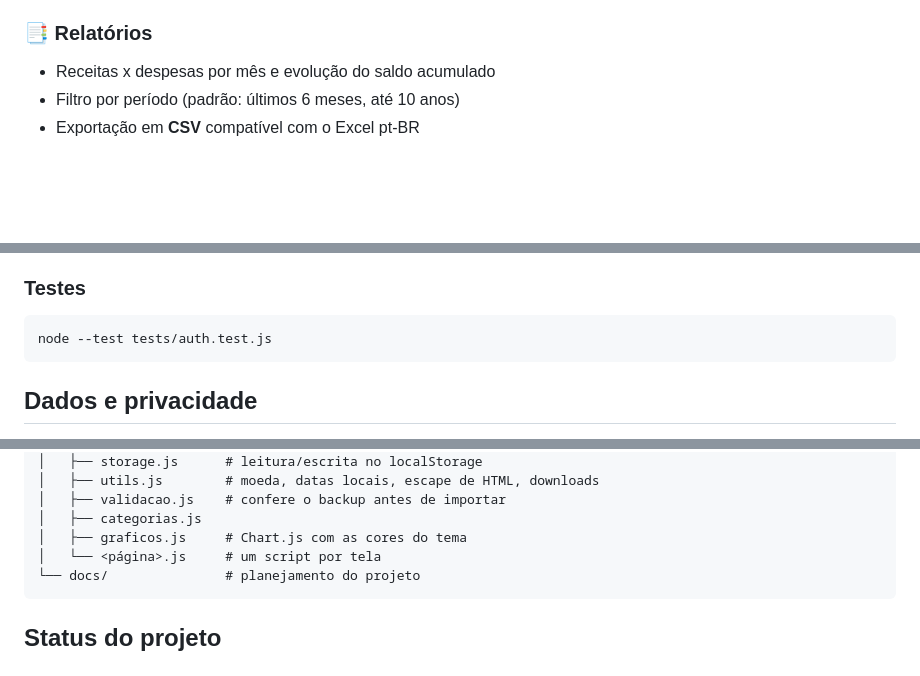
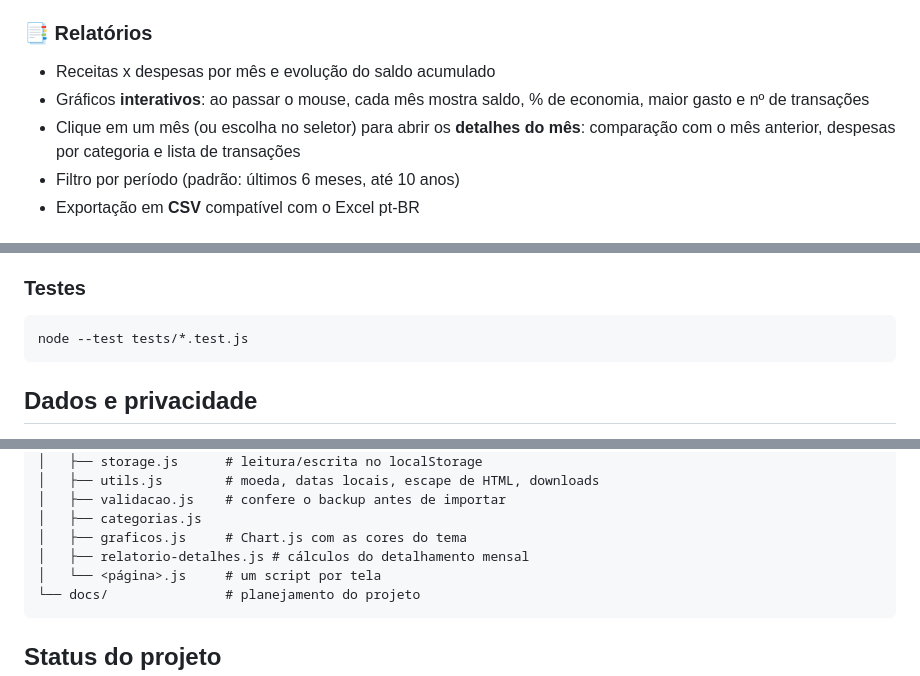
Before and after one commit to pkleber/fincontrol, a Markdown page: README.md, 3 parts joined by grey strips. Rendered like a GitHub page; blank space fills up the shorter version.

Commit message:
docs: atualiza readme com graficos interativos dos relatorios

````diff
--- a/README.md
+++ b/README.md
@@ -50,6 +50,10 @@ Não há dependências nem build: basta abrir o `index.html` no navegador (sem l
 
 ### 📑 Relatórios
 - Receitas x despesas por mês e evolução do saldo acumulado
+- Gráficos **interativos**: ao passar o mouse, cada mês mostra saldo, % de economia,
+  maior gasto e nº de transações
+- Clique em um mês (ou escolha no seletor) para abrir os **detalhes do mês**:
+  comparação com o mês anterior, despesas por categoria e lista de transações
 - Filtro por período (padrão: últimos 6 meses, até 10 anos)
 - Exportação em **CSV** compatível com o Excel pt-BR
 
@@ -95,7 +99,7 @@ pelo servidor (a tag `<meta>` não aceita `frame-ancestors`).
 
 ### Testes
 ```bash
-node --test tests/auth.test.js
+node --test tests/*.test.js
 ```
 
 ## Dados e privacidade
@@ -141,6 +145,7 @@ fincontrol/
 │   ├── validacao.js    # confere o backup antes de importar
 │   ├── categorias.js
 │   ├── graficos.js     # Chart.js com as cores do tema
+│   ├── relatorio-detalhes.js # cálculos do detalhamento mensal
 │   └── <página>.js     # um script por tela
 └── docs/               # planejamento do projeto
 ```
````
